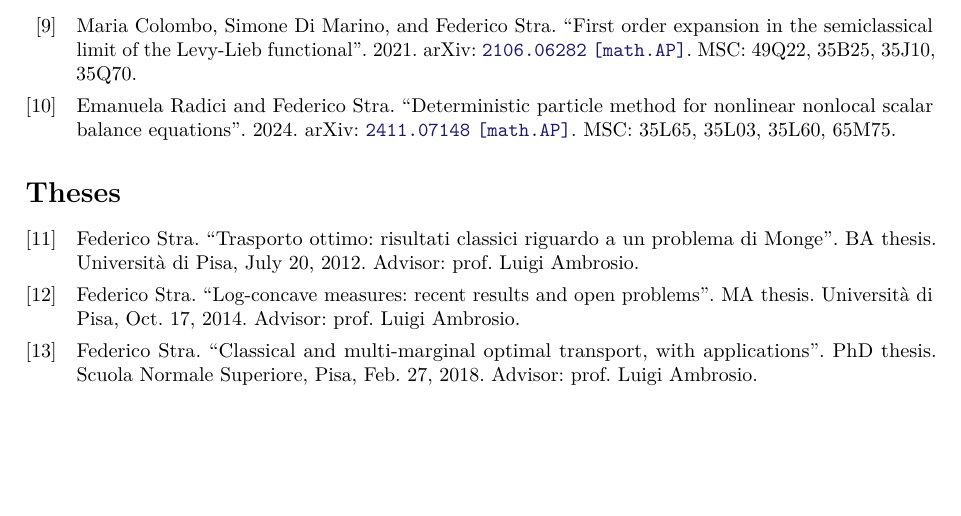
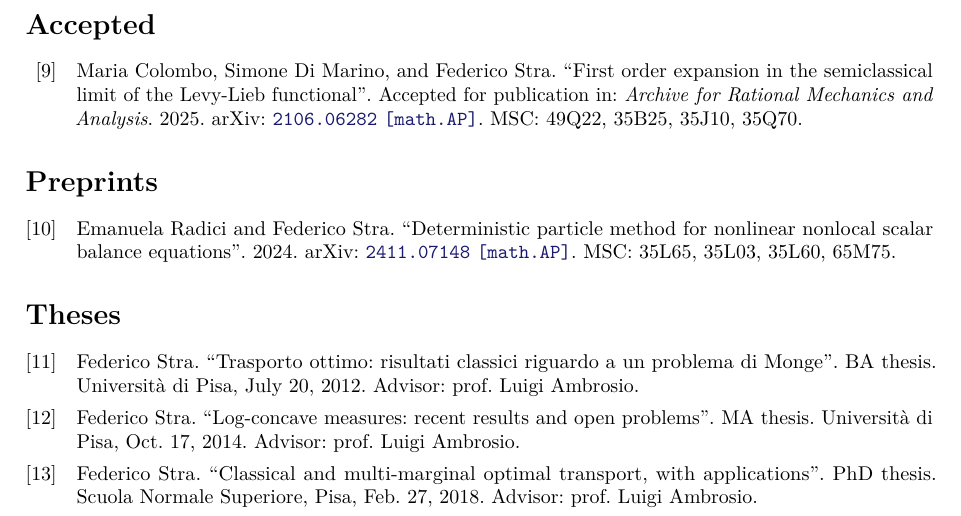
Before and after one commit to FedericoStra/fs-biblio, a LaTeX document (fs-biblio.tex, which reads fs-biblio.bib): part of page 2 of 2, cut at the place of the change, the shorter picture padded with empty space. Compiled offline with pdfLaTeX.

Commit message:
mark(accepted): "First order expansion... Levy-Lieb..." as accepted in ARMA

```diff
--- a/fs-biblio.bib
+++ b/fs-biblio.bib
@@ -270,7 +270,7 @@
 	author = {Colombo, Maria and Di Marino, Simone and Stra, Federico},
 	title = {First order expansion in the semiclassical limit of the Levy-Lieb
 	         functional},
-	year = {2021},
+	year = {2025},
 	eprint = {2106.06282},
 	eprinttype = {arxiv},
 	eprintclass = {math.AP},
@@ -280,6 +280,9 @@
 	            Functional Theory (DFT). This is accomplished by interpreting the
 	            problem as the singular perturbation of an Optimal Transport
 	            problem via a Dirichlet penalization.},
+	note = {Accepted for publication in: \emph{Archive for Rational Mechanics
+	        and Analysis}},
+	keywords = {accepted},
 }
 
 @unpublished{Radici-Stra,
--- a/fs-biblio.tex
+++ b/fs-biblio.tex
@@ -35,7 +35,8 @@
 \nocite{*}
 
 \printbibliography[title={Articles},type=article]
-\printbibliography[title={Preprints},type=unpublished]
+\printbibliography[title={Accepted},type=unpublished,keyword=accepted]
+\printbibliography[title={Preprints},type=unpublished,keyword=preprint]
 \printbibliography[title={Theses},type=thesis]
 
 \end{document}
```
Also changed, not shown: fs-biblio.bib (1 more changed lines).
